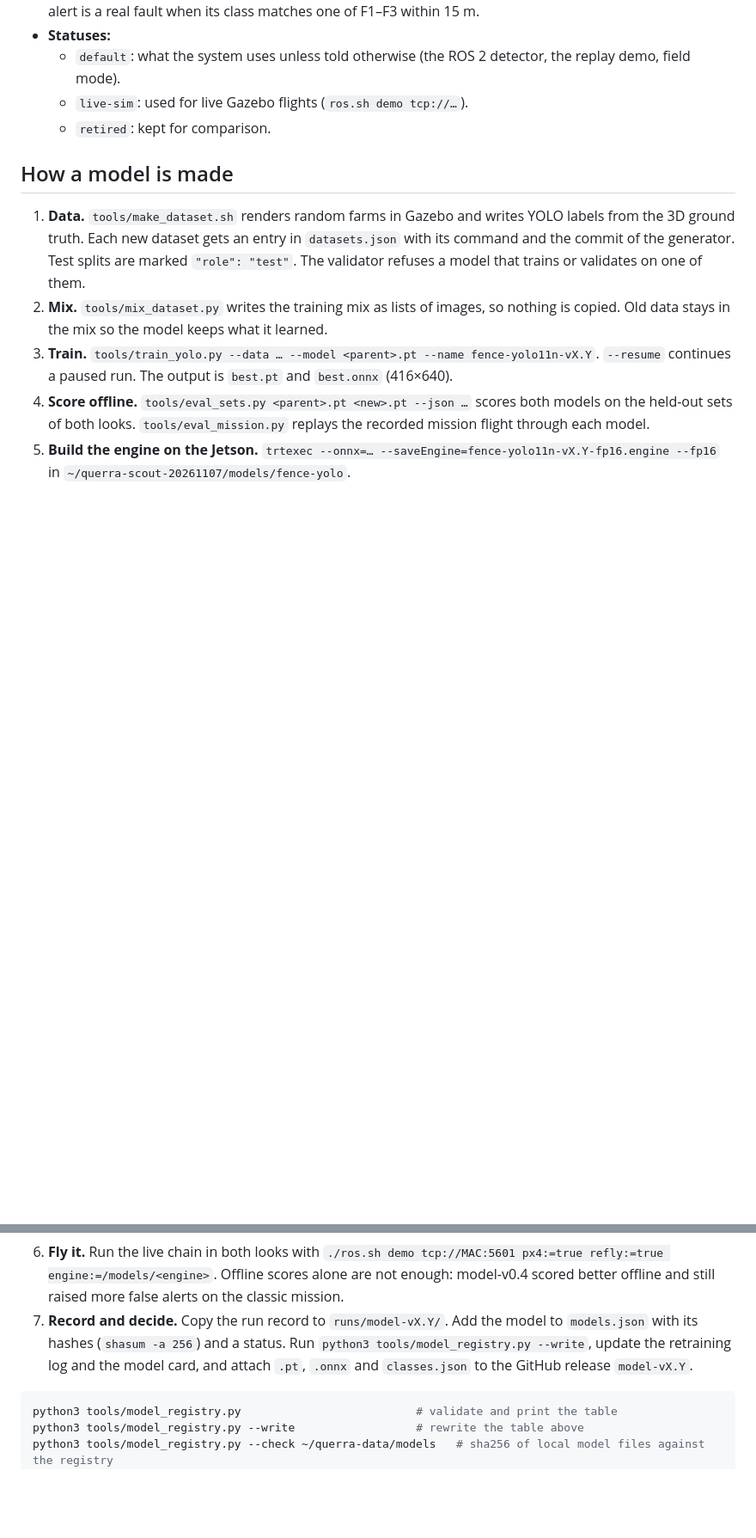
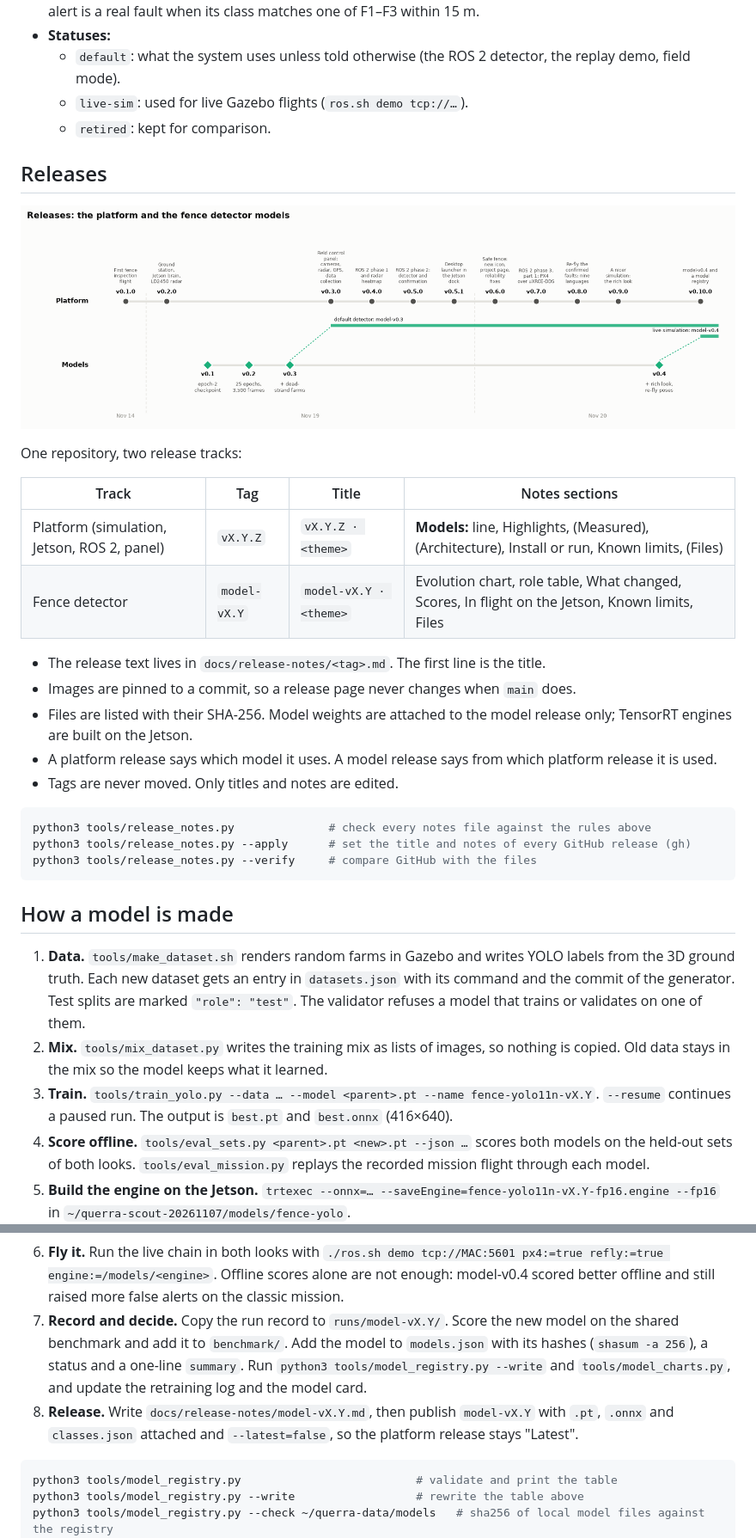
Before and after one commit to CosminBMemetea/querra-fence, a Markdown page: ml/README.md, 2 parts joined by grey strips. Shown at 86% size. GitHub-like rendering; pictures changed too: docs/img/release-map.png (added); blank space fills up the shorter version.

````diff
--- a/ml/README.md
+++ b/ml/README.md
@@ -32,6 +40,30 @@ trained, how it scored offline and in live flights, and why it is or is not used
   - `default`: what the system uses unless told otherwise (the ROS 2 detector, the replay demo, field mode).
   - `live-sim`: used for live Gazebo flights (`ros.sh demo tcp://…`).
   - `retired`: kept for comparison.
+
+## Releases
+
+![Releases: the platform and the fence detector models](../docs/img/release-map.png)
+
+One repository, two release tracks:
+
+| Track | Tag | Title | Notes sections |
+|---|---|---|---|
+| Platform (simulation, Jetson, ROS 2, panel) | `vX.Y.Z` | `vX.Y.Z · <theme>` | **Models:** line, Highlights, (Measured), (Architecture), Install or run, Known limits, (Files) |
+| Fence detector | `model-vX.Y` | `model-vX.Y · <theme>` | Evolution chart, role table, What changed, Scores, In flight on the Jetson, Known limits, Files |
+
+- The release text lives in `docs/release-notes/<tag>.md`. The first line is the title.
+- Images are pinned to a commit, so a release page never changes when `main` does.
+- Files are listed with their SHA-256. Model weights are attached to the model release only; TensorRT engines are
+  built on the Jetson.
+- A platform release says which model it uses. A model release says from which platform release it is used.
+- Tags are never moved. Only titles and notes are edited.
+
+```bash
+python3 tools/release_notes.py              # check every notes file against the rules above
+python3 tools/release_notes.py --apply      # set the title and notes of every GitHub release (gh)
+python3 tools/release_notes.py --verify     # compare GitHub with the files
+```
 
 ## How a model is made
 
@@ -50,9 +82,12 @@ trained, how it scored offline and in live flights, and why it is or is not used
    `./ros.sh demo tcp://MAC:5601 px4:=true refly:=true engine:=/models/<engine>`.
    Offline scores alone are not enough: model-v0.4 scored better offline and still raised more false alerts on the
    classic mission.
-7. **Record and decide.** Copy the run record to `runs/model-vX.Y/`. Add the model to `models.json` with its hashes
-   (`shasum -a 256`) and a status. Run `python3 tools/model_registry.py --write`, update the retraining log and the
-   model card, and attach `.pt`, `.onnx` and `classes.json` to the GitHub release `model-vX.Y`.
+7. **Record and decide.** Copy the run record to `runs/model-vX.Y/`. Score the new model on the shared benchmark and add
+   it to `benchmark/`. Add the model to `models.json` with its hashes (`shasum -a 256`), a status and a one-line
+   `summary`. Run `python3 tools/model_registry.py --write` and `tools/model_charts.py`, and update the retraining log
+   and the model card.
+8. **Release.** Write `docs/release-notes/model-vX.Y.md`, then publish `model-vX.Y` with `.pt`, `.onnx` and
+   `classes.json` attached and `--latest=false`, so the platform release stays "Latest".
 
 ```bash
 python3 tools/model_registry.py                          # validate and print the table
````
Also changed, not shown: other parts of ml/README.md (+14 -6 lines), docs/retraining-log.md (+2 -0 lines), docs/img/model-evolution.png (added), docs/img/model-evolution/model-v0.1.png (added), docs/img/model-evolution/model-v0.2.png (added), docs/img/model-evolution/model-v0.3.png (added), docs/img/model-evolution/model-v0.4.png (added), 7 other files.
